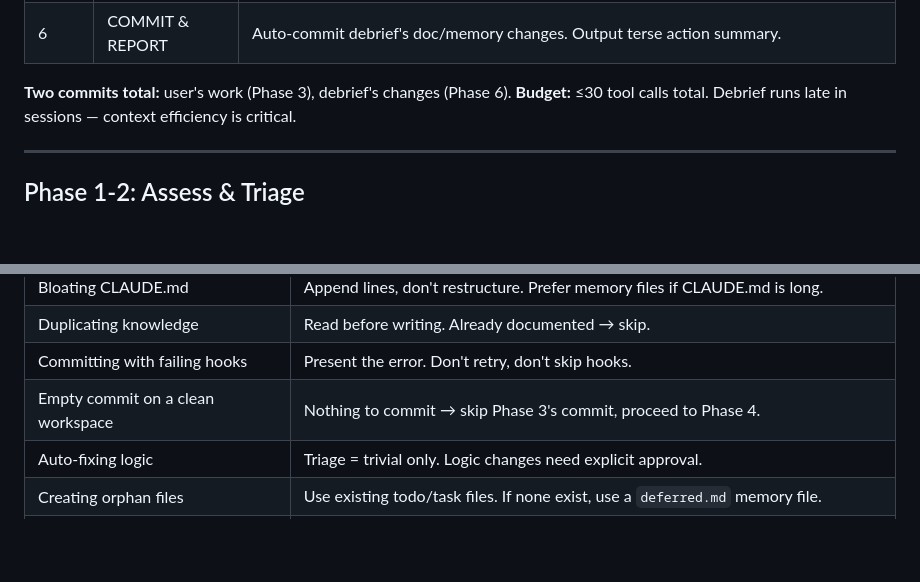
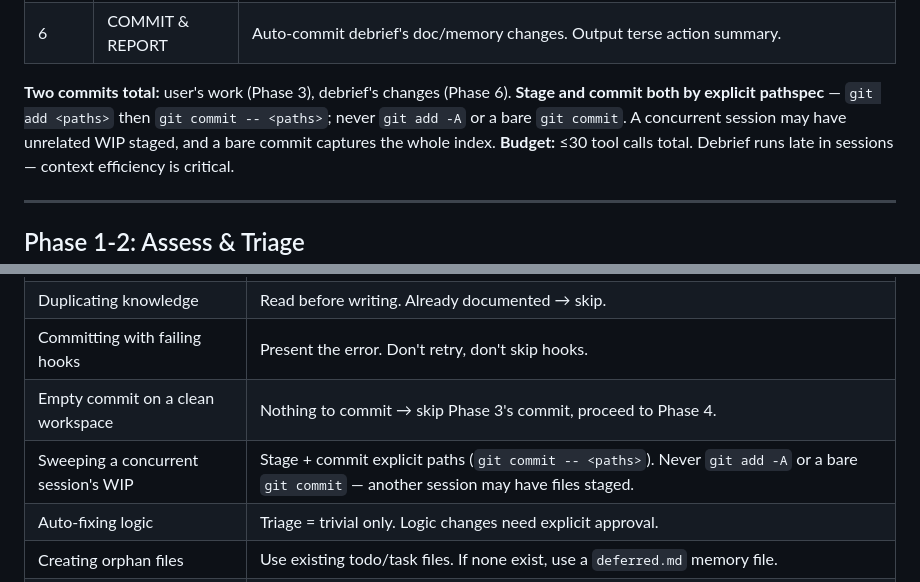
Before and after one commit to Quigleybits/custom_claude_skills, a Markdown page: skills/debrief/SKILL.md, 2 parts joined by grey strips. GitHub-like rendering; blank space fills up the shorter version.

```diff
--- a/skills/debrief/SKILL.md
+++ b/skills/debrief/SKILL.md
@@ -37,7 +37,7 @@ Session-end skill. Cleans up loose ends, captures knowledge through the 5 engine
 | 5 | ROUTE KNOWLEDGE | Write findings to correct targets. See routing table below. |
 | 6 | COMMIT & REPORT | Auto-commit debrief's doc/memory changes. Output terse action summary. |
 
-**Two commits total:** user's work (Phase 3), debrief's changes (Phase 6).
+**Two commits total:** user's work (Phase 3), debrief's changes (Phase 6). **Stage and commit both by explicit pathspec** — `git add <paths>` then `git commit -- <paths>`; never `git add -A` or a bare `git commit`. A concurrent session may have unrelated WIP staged, and a bare commit captures the whole index.
 **Budget:** ≤30 tool calls total. Debrief runs late in sessions — context efficiency is critical.
 
 ---
@@ -163,6 +163,7 @@ SESSION CONTEXT (2-3 bullets max)
 | Duplicating knowledge | Read before writing. Already documented → skip. |
 | Committing with failing hooks | Present the error. Don't retry, don't skip hooks. |
 | Empty commit on a clean workspace | Nothing to commit → skip Phase 3's commit, proceed to Phase 4. |
+| Sweeping a concurrent session's WIP | Stage + commit explicit paths (`git commit -- <paths>`). Never `git add -A` or a bare `git commit` — another session may have files staged. |
 | Auto-fixing logic | Triage = trivial only. Logic changes need explicit approval. |
 | Creating orphan files | Use existing todo/task files. If none exist, use a `deferred.md` memory file. |
 | Massive diff (>500 lines) | Summarize by file. Phase 3: commit by area. Phase 4: audit from summaries. |
```
Also changed, not shown: skills/debrief/behavioral-eval.md (+6 -1 lines).
